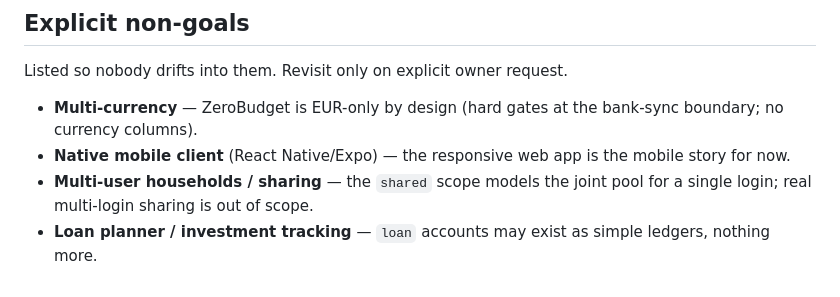
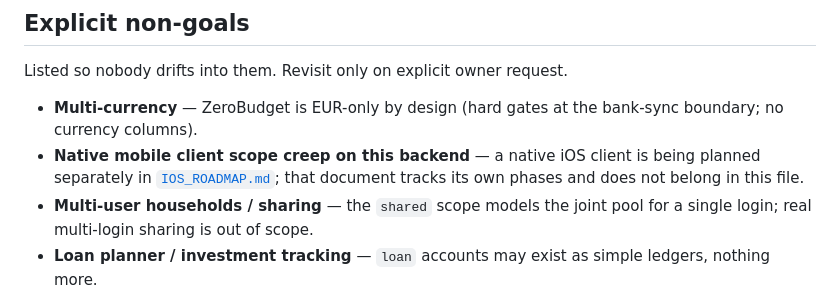
Before and after one commit to scevola44/ZeroBudget, a Markdown page: ROADMAP.md, the part around the change. Drawn GitHub-style.

```diff
--- a/ROADMAP.md
+++ b/ROADMAP.md
@@ -562,8 +562,9 @@ Listed so nobody drifts into them. Revisit only on explicit owner request.
 
 - **Multi-currency** — ZeroBudget is EUR-only by design (hard gates at the
   bank-sync boundary; no currency columns).
-- **Native mobile client** (React Native/Expo) — the responsive web app is
-  the mobile story for now.
+- **Native mobile client scope creep on this backend** — a native iOS client
+  is being planned separately in [`IOS_ROADMAP.md`](./IOS_ROADMAP.md); that
+  document tracks its own phases and does not belong in this file.
 - **Multi-user households / sharing** — the `shared` scope models the joint
   pool for a single login; real multi-login sharing is out of scope.
 - **Loan planner / investment tracking** — `loan` accounts may exist as
```
Also changed, not shown: IOS_ROADMAP.md (added, +286 -0 lines).
